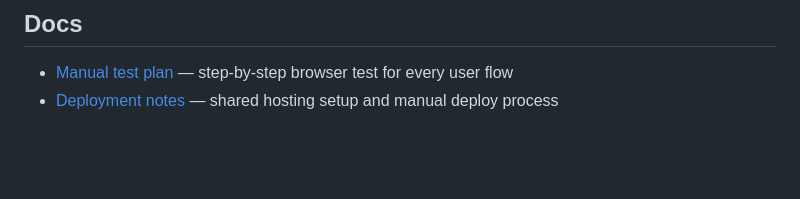
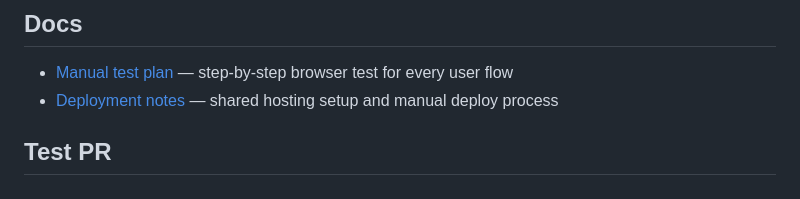
Before and after one commit to SeBeQ86/ai-card-collector, a Markdown page: README.md, the part around the change. GitHub-like rendering; blank space fills up the shorter version.

Commit message:
test: trigger AI code review workflow

```diff
--- a/README.md
+++ b/README.md
@@ -123,3 +123,5 @@ No automatic deployment. See `.github/workflows/ci.yml`.
 
 - [Manual test plan](docs/manual-test-plan.md) — step-by-step browser test for every user flow
 - [Deployment notes](docs/deployment.md) — shared hosting setup and manual deploy process
+
+## Test PR
```
